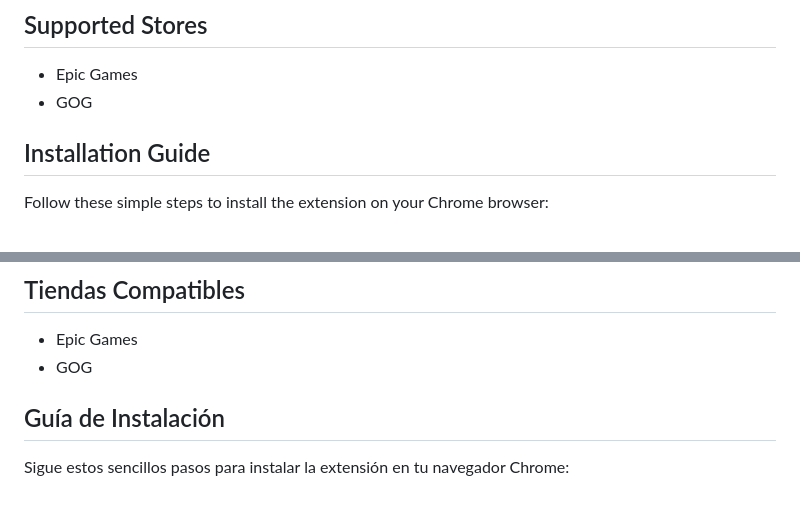
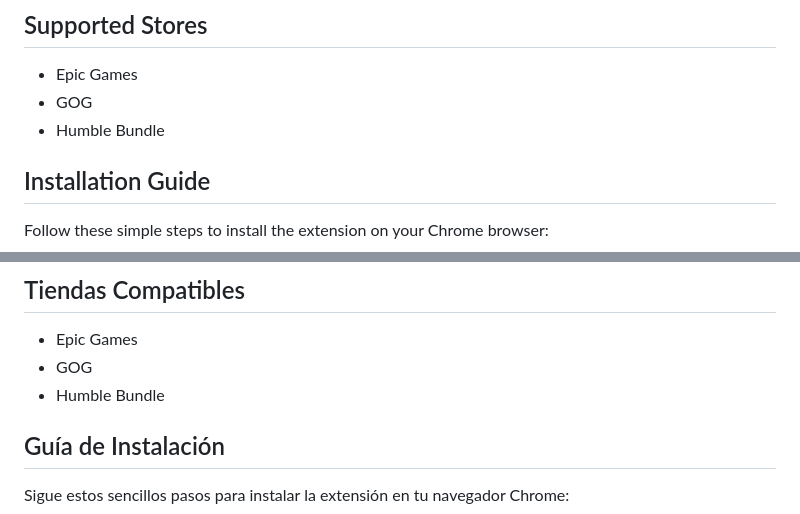
Before and after one commit to mattcoder3/freebie-advisor, a Markdown page: README.md, 2 parts joined by grey strips. Drawn GitHub-style.

```diff
--- a/README.md
+++ b/README.md
@@ -6,6 +6,7 @@ This Chrome extension alerts users when new video games are released in the mark
 ## Supported Stores
 - Epic Games
 - GOG
+- Humble Bundle
 
 ## Installation Guide
 Follow these simple steps to install the extension on your Chrome browser:
@@ -35,6 +36,7 @@ Esta extensión para Chrome alerta a los usuarios cuando se lanzan nuevos videoj
 ## Tiendas Compatibles
 - Epic Games
 - GOG
+- Humble Bundle
 
 ## Guía de Instalación
 Sigue estos sencillos pasos para instalar la extensión en tu navegador Chrome:
```
